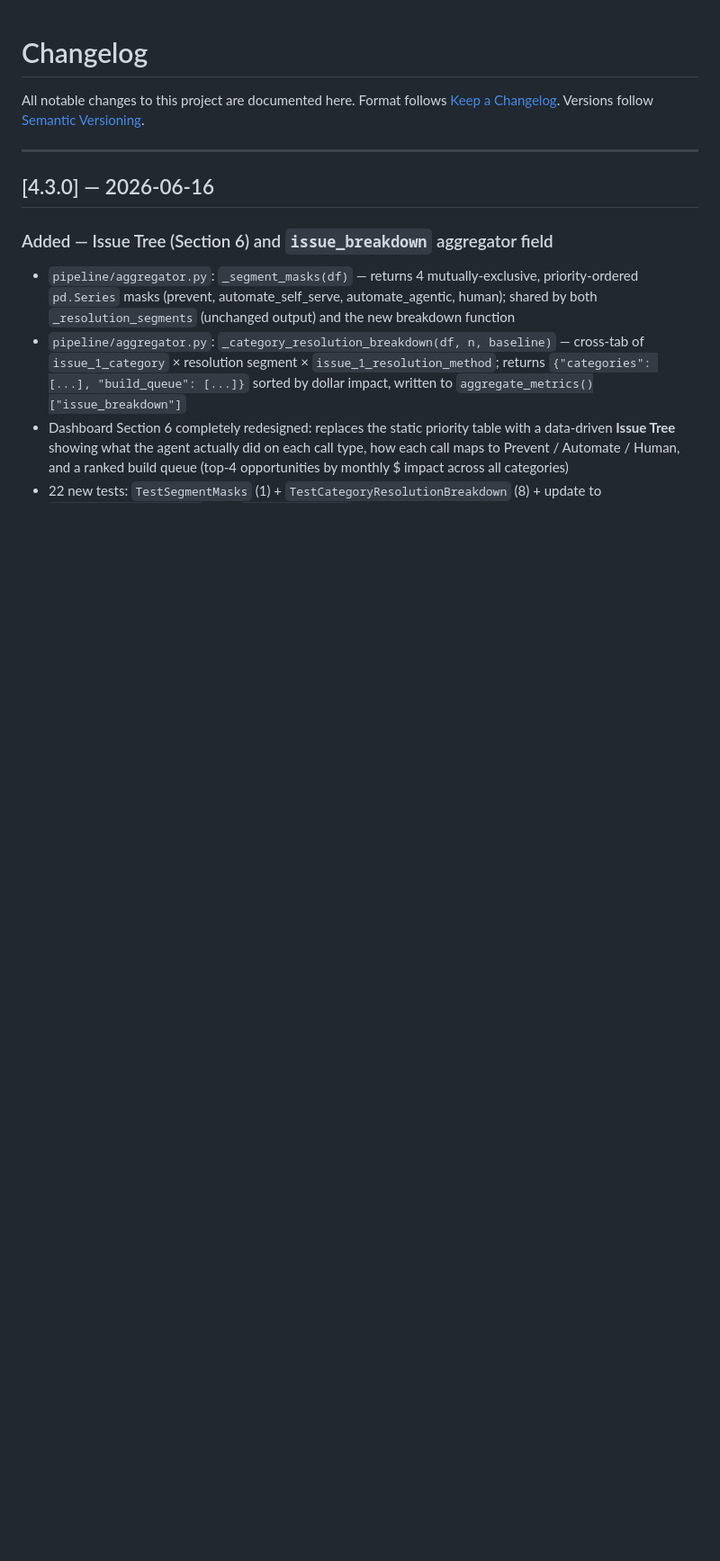
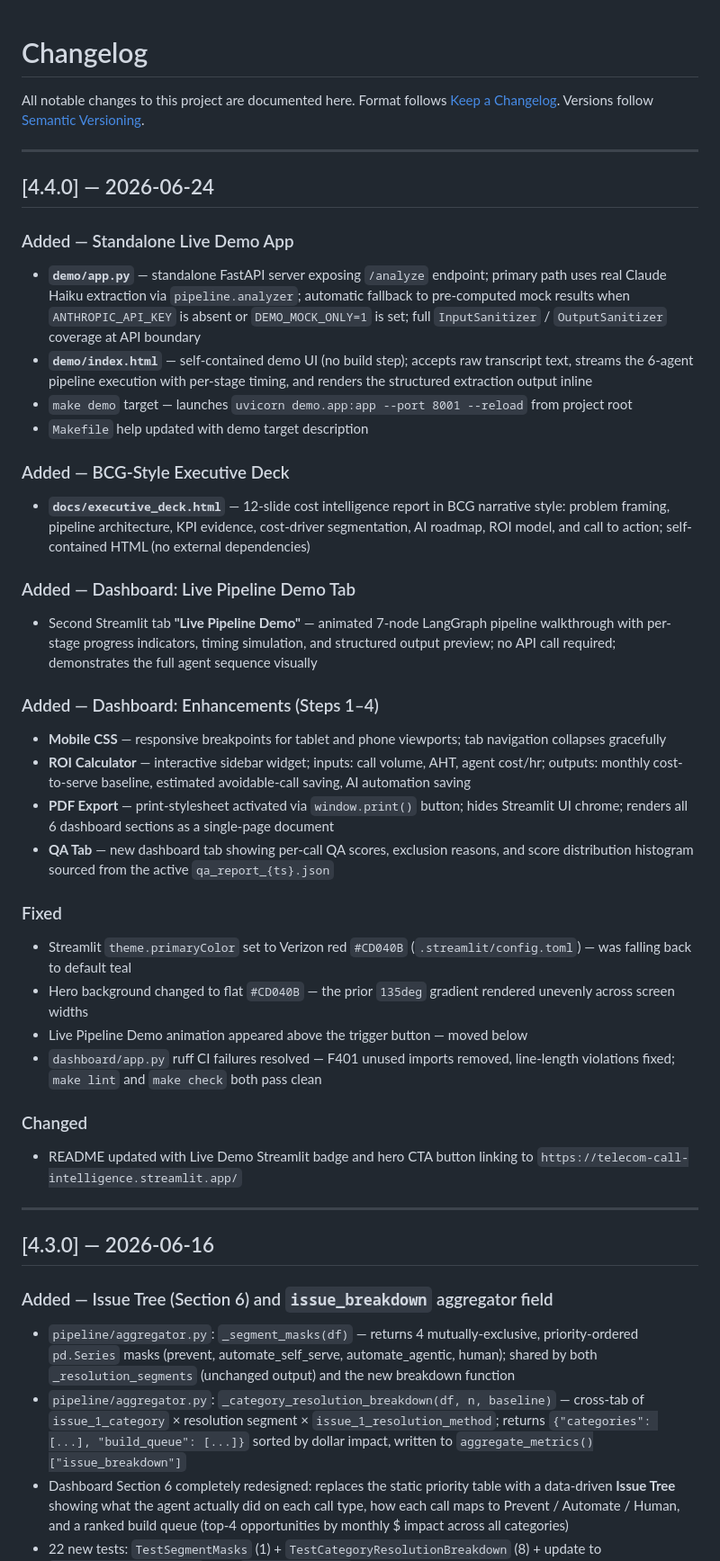
Before and after one commit to vindon/telecom-call-intelligence, a Markdown page: CHANGELOG.md, the part around the change. Shown at 90% size. Drawn GitHub-style; blank space fills up the shorter version.

```diff
--- a/CHANGELOG.md
+++ b/CHANGELOG.md
@@ -3,6 +3,43 @@
 All notable changes to this project are documented here.
 Format follows [Keep a Changelog](https://keepachangelog.com/en/1.1.0/).
 Versions follow [Semantic Versioning](https://semver.org/).
+
+---
+
+## [4.4.0] — 2026-06-24
+
+### Added — Standalone Live Demo App
+
+- **`demo/app.py`** — standalone FastAPI server exposing `/analyze` endpoint; primary path uses real Claude Haiku extraction via `pipeline.analyzer`; automatic fallback to pre-computed mock results when `ANTHROPIC_API_KEY` is absent or `DEMO_MOCK_ONLY=1` is set; full `InputSanitizer` / `OutputSanitizer` coverage at API boundary
+- **`demo/index.html`** — self-contained demo UI (no build step); accepts raw transcript text, streams the 6-agent pipeline execution with per-stage timing, and renders the structured extraction output inline
+- `make demo` target — launches `uvicorn demo.app:app --port 8001 --reload` from project root
+- `Makefile` help updated with demo target description
+
+### Added — BCG-Style Executive Deck
+
+- **`docs/executive_deck.html`** — 12-slide cost intelligence report in BCG narrative style: problem framing, pipeline architecture, KPI evidence, cost-driver segmentation, AI roadmap, ROI model, and call to action; self-contained HTML (no external dependencies)
+
+### Added — Dashboard: Live Pipeline Demo Tab
+
+- Second Streamlit tab **"Live Pipeline Demo"** — animated 7-node LangGraph pipeline walkthrough with per-stage progress indicators, timing simulation, and structured output preview; no API call required; demonstrates the full agent sequence visually
+
+### Added — Dashboard: Enhancements (Steps 1–4)
+
+- **Mobile CSS** — responsive breakpoints for tablet and phone viewports; tab navigation collapses gracefully
+- **ROI Calculator** — interactive sidebar widget; inputs: call volume, AHT, agent cost/hr; outputs: monthly cost-to-serve baseline, estimated avoidable-call saving, AI automation saving
+- **PDF Export** — print-stylesheet activated via `window.print()` button; hides Streamlit UI chrome; renders all 6 dashboard sections as a single-page document
+- **QA Tab** — new dashboard tab showing per-call QA scores, exclusion reasons, and score distribution histogram sourced from the active `qa_report_{ts}.json`
+
+### Fixed
+
+- Streamlit `theme.primaryColor` set to Verizon red `#CD040B` (`.streamlit/config.toml`) — was falling back to default teal
+- Hero background changed to flat `#CD040B` — the prior `135deg` gradient rendered unevenly across screen widths
+- Live Pipeline Demo animation appeared above the trigger button — moved below
+- `dashboard/app.py` ruff CI failures resolved — F401 unused imports removed, line-length violations fixed; `make lint` and `make check` both pass clean
+
+### Changed
+
+- README updated with Live Demo Streamlit badge and hero CTA button linking to `https://telecom-call-intelligence.streamlit.app/`
 
 ---
 
```
Also changed, not shown: ARCHITECTURE.md (+2 -2 lines), README.md (+15 -7 lines).
